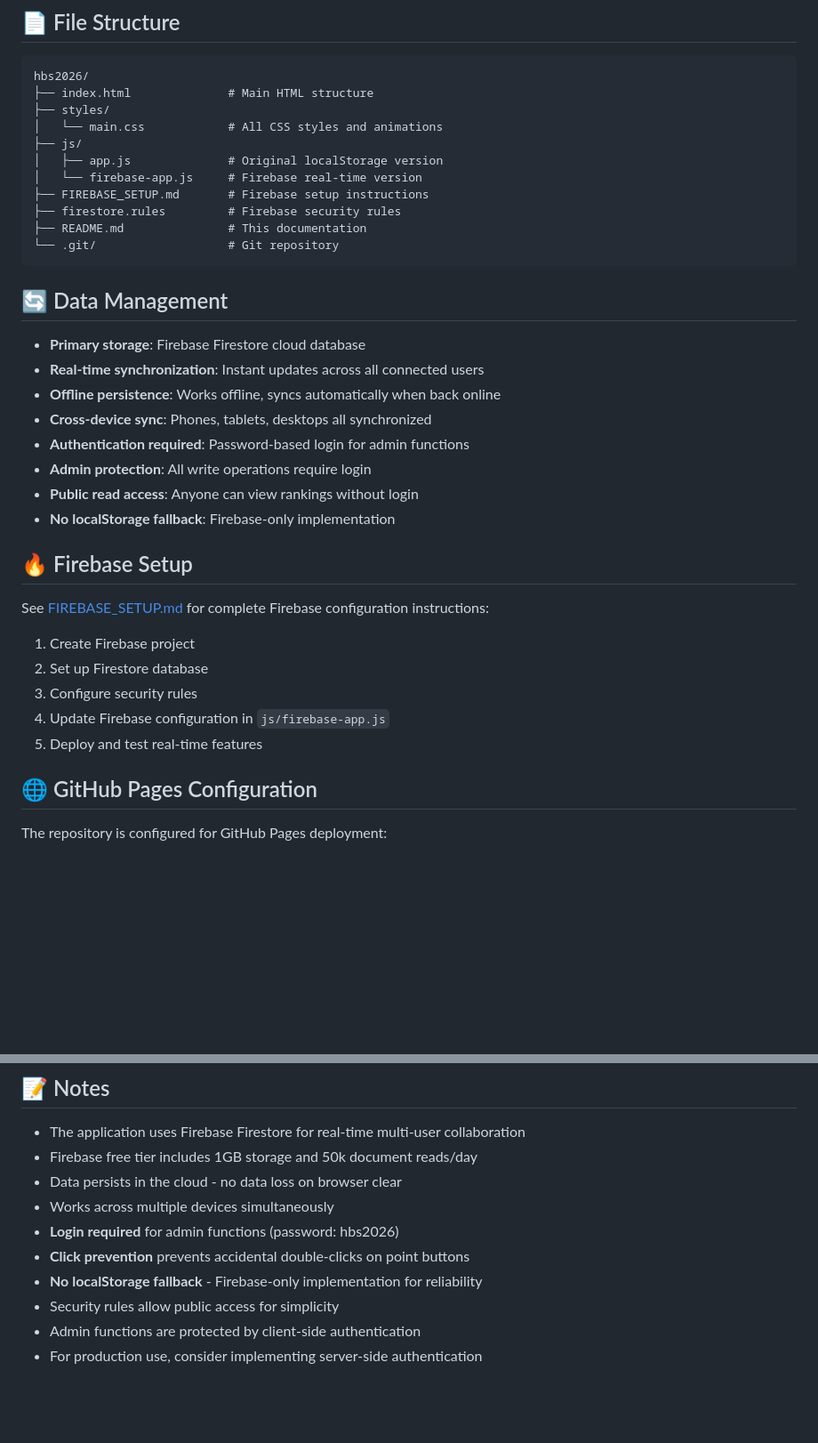
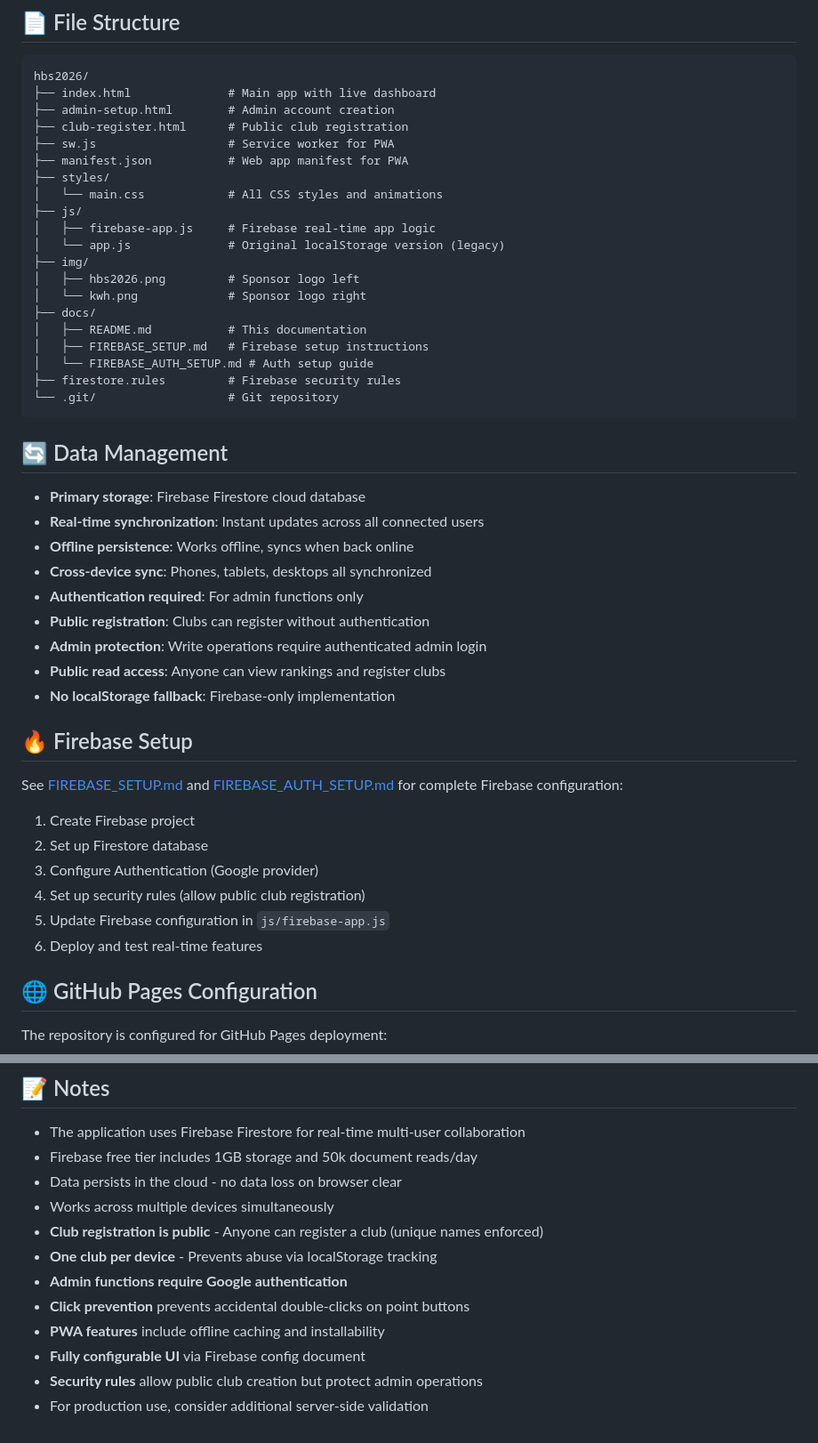
Before and after one commit to smarletta/hbs2026, a Markdown page: docs/README.md, 2 parts joined by grey strips. Shown at 89% size. Drawn GitHub-style; blank space fills up the shorter version.

````diff
--- a/docs/README.md
+++ b/docs/README.md
@@ -92,15 +128,24 @@ Since this is a static site, local development is straightforward:
 
 ```
 hbs2026/
-├── index.html              # Main HTML structure
+├── index.html              # Main app with live dashboard
+├── admin-setup.html        # Admin account creation
+├── club-register.html      # Public club registration
+├── sw.js                   # Service worker for PWA
+├── manifest.json           # Web app manifest for PWA
 ├── styles/
 │   └── main.css            # All CSS styles and animations
 ├── js/
-│   ├── app.js              # Original localStorage version
-│   └── firebase-app.js     # Firebase real-time version
-├── FIREBASE_SETUP.md       # Firebase setup instructions
+│   ├── firebase-app.js     # Firebase real-time app logic
+│   └── app.js              # Original localStorage version (legacy)
+├── img/
+│   ├── hbs2026.png         # Sponsor logo left
+│   └── kwh.png             # Sponsor logo right
+├── docs/
+│   ├── README.md           # This documentation
+│   ├── FIREBASE_SETUP.md   # Firebase setup instructions
+│   └── FIREBASE_AUTH_SETUP.md # Auth setup guide
 ├── firestore.rules         # Firebase security rules
-├── README.md               # This documentation
 └── .git/                   # Git repository
 ```
 
@@ -108,22 +153,24 @@ hbs2026/
 
 - **Primary storage**: Firebase Firestore cloud database
 - **Real-time synchronization**: Instant updates across all connected users
-- **Offline persistence**: Works offline, syncs automatically when back online
+- **Offline persistence**: Works offline, syncs when back online
 - **Cross-device sync**: Phones, tablets, desktops all synchronized
-- **Authentication required**: Password-based login for admin functions
-- **Admin protection**: All write operations require login
-- **Public read access**: Anyone can view rankings without login
+- **Authentication required**: For admin functions only
+- **Public registration**: Clubs can register without authentication
+- **Admin protection**: Write operations require authenticated admin login
+- **Public read access**: Anyone can view rankings and register clubs
 - **No localStorage fallback**: Firebase-only implementation
 
 ## 🔥 Firebase Setup
 
-See [FIREBASE_SETUP.md](FIREBASE_SETUP.md) for complete Firebase configuration instructions:
+See [FIREBASE_SETUP.md](FIREBASE_SETUP.md) and [FIREBASE_AUTH_SETUP.md](FIREBASE_AUTH_SETUP.md) for complete Firebase configuration:
 
 1. Create Firebase project
 2. Set up Firestore database
-3. Configure security rules
-4. Update Firebase configuration in `js/firebase-app.js`
-5. Deploy and test real-time features
+3. Configure Authentication (Google provider)
+4. Set up security rules (allow public club registration)
+5. Update Firebase configuration in `js/firebase-app.js`
+6. Deploy and test real-time features
 
 ## 🌐 GitHub Pages Configuration
 
@@ -138,9 +185,11 @@ The repository is configured for GitHub Pages deployment:
 - Firebase free tier includes 1GB storage and 50k document reads/day
 - Data persists in the cloud - no data loss on browser clear
 - Works across multiple devices simultaneously
-- **Login required** for admin functions (password: hbs2026)
+- **Club registration is public** - Anyone can register a club (unique names enforced)
+- **One club per device** - Prevents abuse via localStorage tracking
+- **Admin functions require Google authentication**
 - **Click prevention** prevents accidental double-clicks on point buttons
-- **No localStorage fallback** - Firebase-only implementation for reliability
-- Security rules allow public access for simplicity
-- Admin functions are protected by client-side authentication
-- For production use, consider implementing server-side authentication
+- **PWA features** include offline caching and installability
+- **Fully configurable UI** via Firebase config document
+- **Security rules** allow public club creation but protect admin operations
+- For production use, consider additional server-side validation
````
Also changed, not shown: other parts of docs/README.md (+57 -21 lines).
